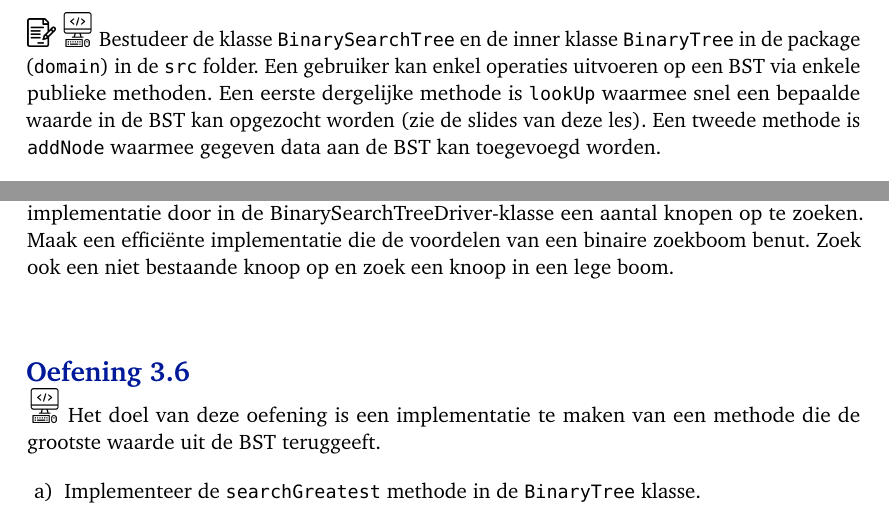
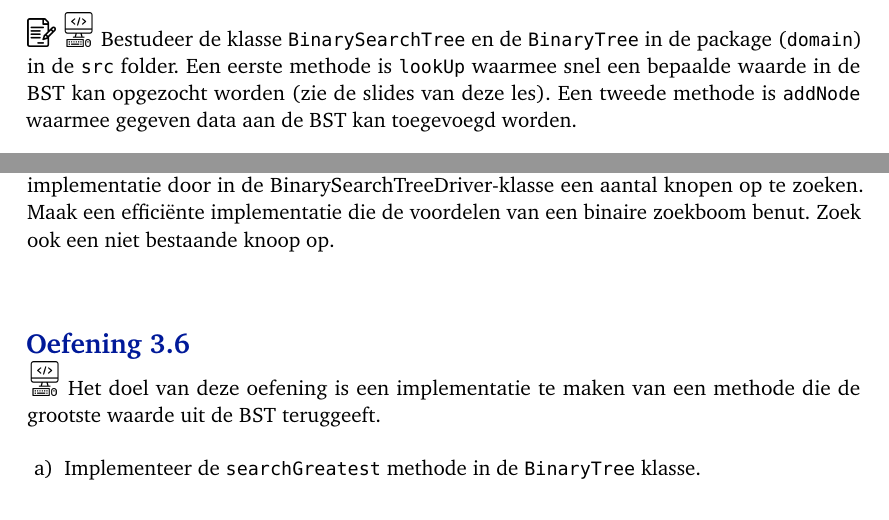
Before and after one commit to TomEversdijk/Bomen_en_grafen_oefeningen, a LaTeX book (Oefeningenbundel/B&G_oefeningen.tex, which reads Oefeningenbundel/3BST.tex): two parts of page 13 of 102, joined at a grey line, cut so that both start at the same text. The pictures show the PDF file Oefeningenbundel/B&G_oefeningen.pdf that the author committed with the source.

Commit message:
minor update hfst 3

```diff
--- a/Oefeningenbundel/3BST.tex
+++ b/Oefeningenbundel/3BST.tex
@@ -125,8 +125,8 @@ child { node {9}
 
 
 \begin{oef}
-\papier \code Bestudeer de klasse \verb=BinarySearchTree= en de inner klasse \verb=BinaryTree= in de package (\verb=domain=) in de \verb=src= folder.
-Een gebruiker kan enkel operaties uitvoeren op een BST via enkele publieke methoden. Een eerste dergelijke methode is \verb=lookUp= waarmee snel een bepaalde waarde in de BST kan opgezocht worden (zie de slides van deze les). Een tweede methode is \verb=addNode= waarmee gegeven data aan de BST kan toegevoegd worden.
+\papier \code Bestudeer de klasse \verb=BinarySearchTree= en de \verb=BinaryTree= in de package (\verb=domain=) in de \verb=src= folder.
+ Een eerste  methode is \verb=lookUp= waarmee snel een bepaalde waarde in de BST kan opgezocht worden (zie de slides van deze les). Een tweede methode is \verb=addNode= waarmee gegeven data aan de BST kan toegevoegd worden.
 
 \begin{oefenumerate}
 \item Teken op papier eerst de binaire zoekboom zoals die door de \verb+main+ methode in de klasse \verb+BinarySearchTreeDriver+ zal worden toegevoegd.
@@ -177,7 +177,7 @@ public boolean addNode(E data) {
 
 
 \begin{oef}
-\code Implementeer nu ook de methode \verb=lookUp= in de \verb=BinaryTree= klasse en controleer je implementatie door in de BinarySearchTreeDriver-klasse een aantal knopen op te zoeken. Maak een efficiënte implementatie die de voordelen van een binaire zoekboom benut. Zoek ook een niet bestaande knoop op en zoek een knoop in een lege boom.
+\code Implementeer nu ook de methode \verb=lookUp= in de \verb=BinaryTree= klasse en controleer je implementatie door in de BinarySearchTreeDriver-klasse een aantal knopen op te zoeken. Maak een efficiënte implementatie die de voordelen van een binaire zoekboom benut. Zoek ook een niet bestaande knoop op.
 \begin{opl}
 \begin{lstlisting}[caption={lookUp(data) methode}, label=bstlookUp]
 public boolean lookup(E data) {
```
Also changed, not shown: Oefeningenbundel/B&G_oefeningen.pdf.
